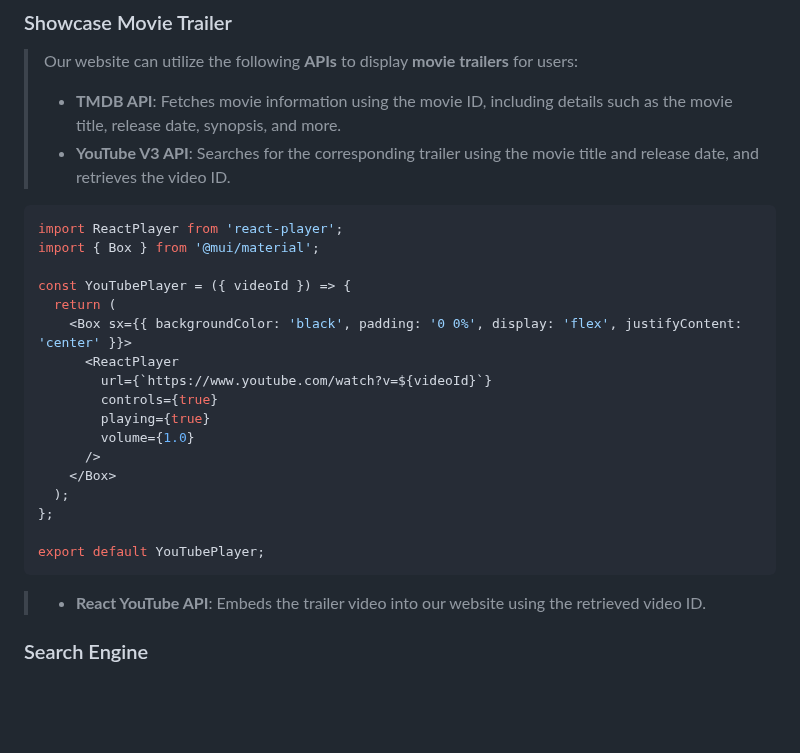
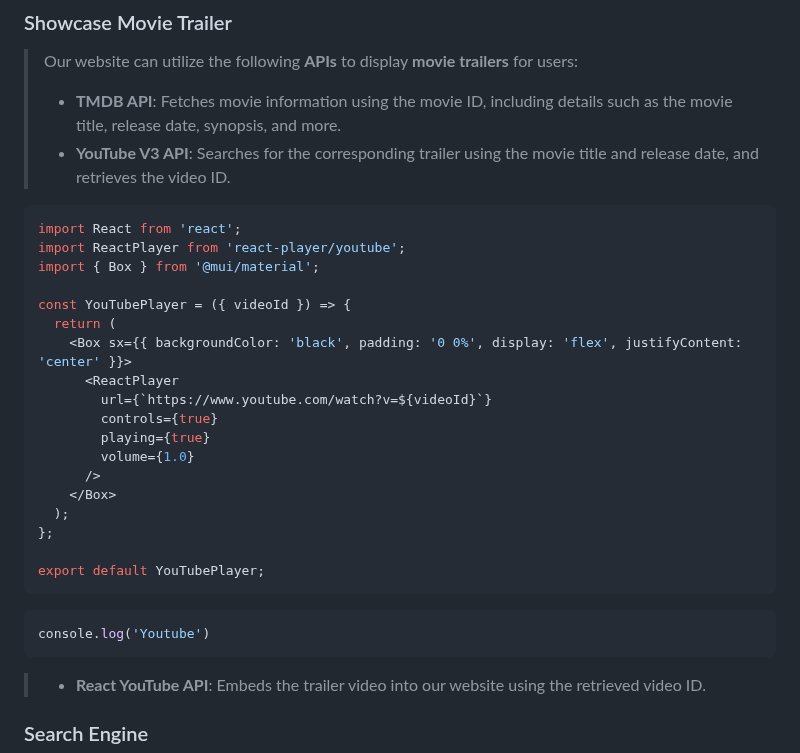
Before and after one commit to TNDC2002/PEproject, a Markdown page: documents/report.md, the part around the change. GitHub-like rendering; blank space fills up the shorter version.

````diff
--- a/documents/report.md
+++ b/documents/report.md
@@ -67,8 +67,9 @@
 > Our website can utilize the following **APIs** to display **movie trailers** for users:
 >- **TMDB API**: Fetches movie information using the movie ID, including details such as the movie title, release date, synopsis, and more.
 >- **YouTube V3 API**: Searches for the corresponding trailer using the movie title and release date, and retrieves the video ID.
-```javascript
-import ReactPlayer from 'react-player';
+```javascript YoutubePlayer
+import React from 'react';
+import ReactPlayer from 'react-player/youtube';
 import { Box } from '@mui/material';
 
 const YouTubePlayer = ({ videoId }) => {
@@ -85,6 +86,9 @@ const YouTubePlayer = ({ videoId }) => {
 };
 
 export default YouTubePlayer;
+```
+```javascript tab B
+console.log('Youtube')
 ```
 >- **React YouTube API**: Embeds the trailer video into our website using the retrieved video ID.
 ### Search Engine<a name="search-engine">
````
